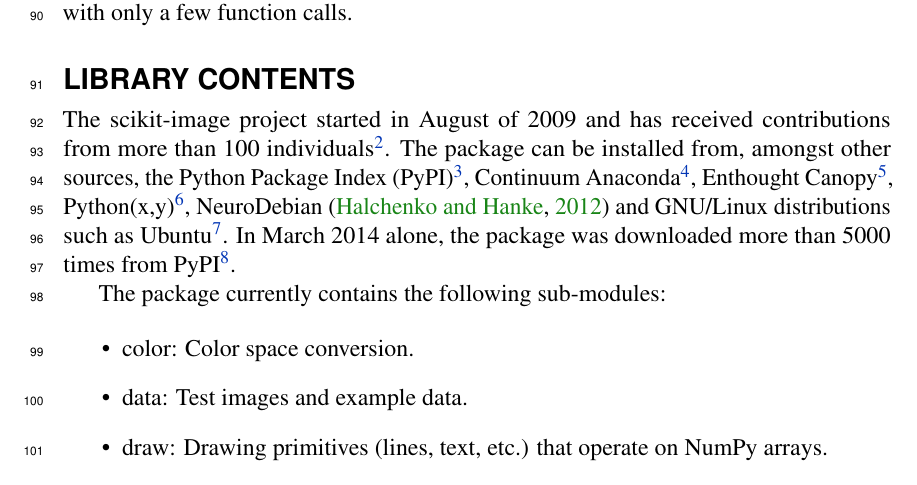
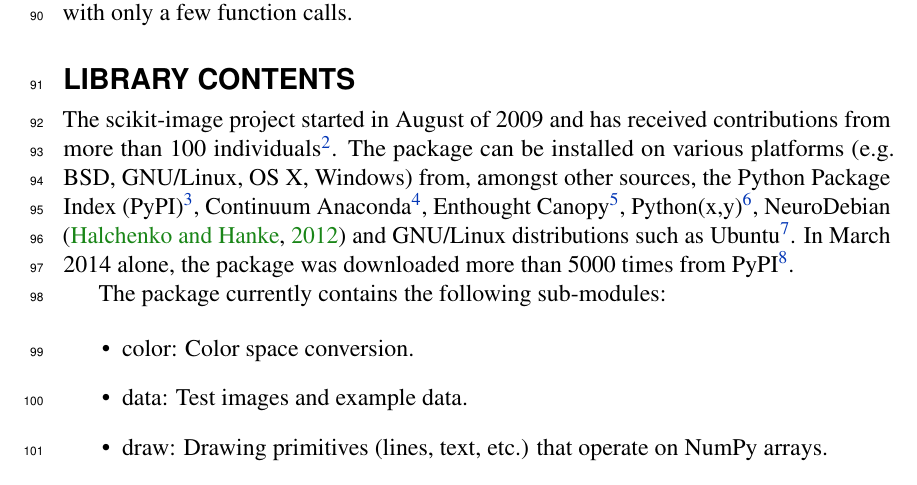
Before and after one commit to scikit-image/scikit-image-paper, a LaTeX document (latex/skimage.tex, which reads latex/library_contents.tex): part of page 4 of 15, cut so that both start at the same text. Compiled offline with pdfLaTeX.

Commit message:
cross-platform

```diff
--- a/latex/library_contents.tex
+++ b/latex/library_contents.tex
@@ -5,7 +5,7 @@
 \section*{Library contents}
   \label{library-contents}
 
-  The scikit-image project started in August of 2009 and has received contributions from more than 100 individuals\footnote{\url{https://www.ohloh.net/p/scikit-image}}.  The package can be installed from, amongst other sources, the Python Package Index (PyPI)\footnote{\url{http://pypi.python.org}}, Continuum Anaconda\footnote{\url{https://store.continuum.io/cshop/anaconda}}, Enthought Canopy\footnote{\url{https://www.enthought.com/products/canopy}}, Python(x,y)\footnote{\url{https://code.google.com/p/pythonxy}}, NeuroDebian \citep{neurodebian} and GNU/Linux distributions such as Ubuntu\footnote{\url{http://packages.ubuntu.com}}. In March 2014 alone, the package was downloaded more than 5000 times from PyPI\footnote{\url{http://pypi.python.org/pypi/scikit-image}, Accessed 2014-03-30}.
+  The scikit-image project started in August of 2009 and has received contributions from more than 100 individuals\footnote{\url{https://www.ohloh.net/p/scikit-image}}.  The package can be installed on various platforms (e.g. BSD, GNU/Linux, OS X, Windows) from, amongst other sources, the Python Package Index (PyPI)\footnote{\url{http://pypi.python.org}}, Continuum Anaconda\footnote{\url{https://store.continuum.io/cshop/anaconda}}, Enthought Canopy\footnote{\url{https://www.enthought.com/products/canopy}}, Python(x,y)\footnote{\url{https://code.google.com/p/pythonxy}}, NeuroDebian \citep{neurodebian} and GNU/Linux distributions such as Ubuntu\footnote{\url{http://packages.ubuntu.com}}. In March 2014 alone, the package was downloaded more than 5000 times from PyPI\footnote{\url{http://pypi.python.org/pypi/scikit-image}, Accessed 2014-03-30}.
 
   The package currently contains the following sub-modules:
 
```
